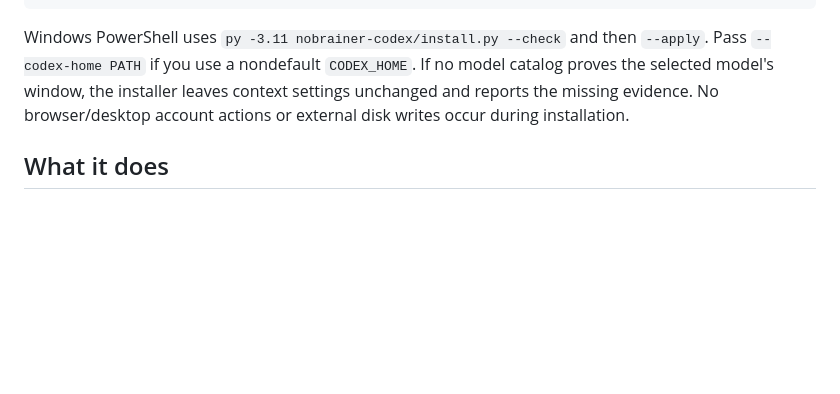
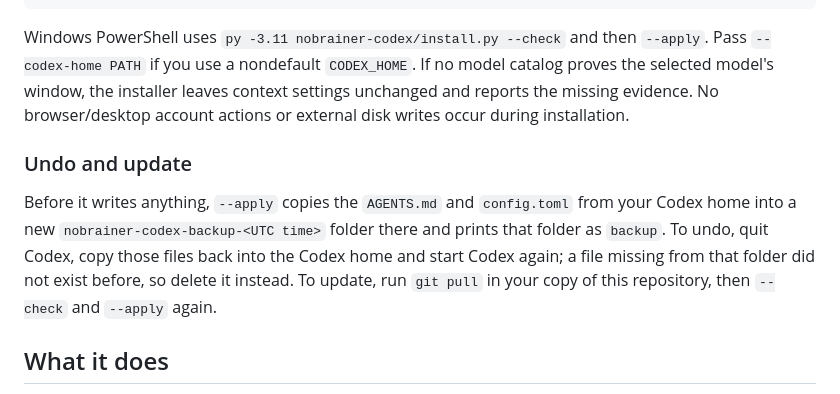
Before and after one commit to nobrainer-tech/nobrainer-codex, a Markdown page: README.md, the part around the change. Drawn GitHub-style; blank space fills up the shorter version.

Commit message:
README: how to undo and update (#5)
Documents the backup folder that --apply already creates and prints, how to restore from it, and how to update with git pull.

Co-authored-by: nobrainer-tech <arkadiusz@nobrainer.tech>

```diff
--- a/README.md
+++ b/README.md
@@ -22,6 +22,10 @@ python3 nobrainer-codex/install.py --apply
 
 Windows PowerShell uses `py -3.11 nobrainer-codex/install.py --check` and then `--apply`. Pass `--codex-home PATH` if you use a nondefault `CODEX_HOME`. If no model catalog proves the selected model's window, the installer leaves context settings unchanged and reports the missing evidence. No browser/desktop account actions or external disk writes occur during installation.
 
+### Undo and update
+
+Before it writes anything, `--apply` copies the `AGENTS.md` and `config.toml` from your Codex home into a new `nobrainer-codex-backup-<UTC time>` folder there and prints that folder as `backup`. To undo, quit Codex, copy those files back into the Codex home and start Codex again; a file missing from that folder did not exist before, so delete it instead. To update, run `git pull` in your copy of this repository, then `--check` and `--apply` again.
+
 ## What it does
 
 - Installs the owner's five [nobrainer-tech-flow](https://github.com/nobrainer-tech/nobrainer-tech-flow) global instruction bullets in `AGENTS.md` and makes no new sidebar conversation.
```
